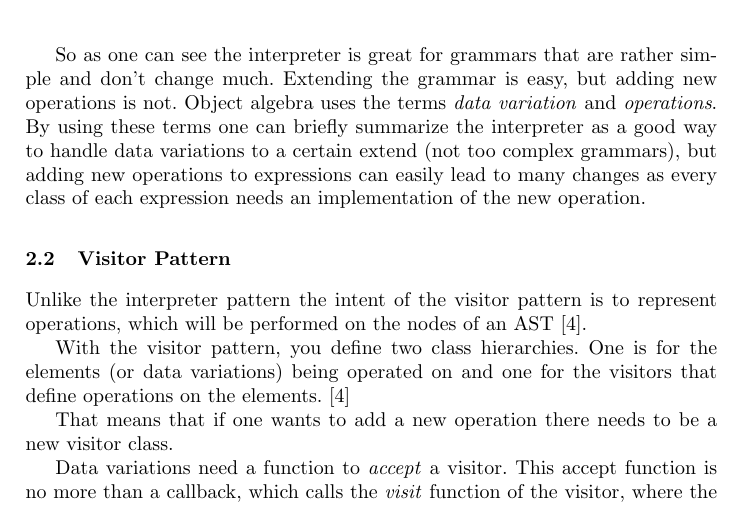
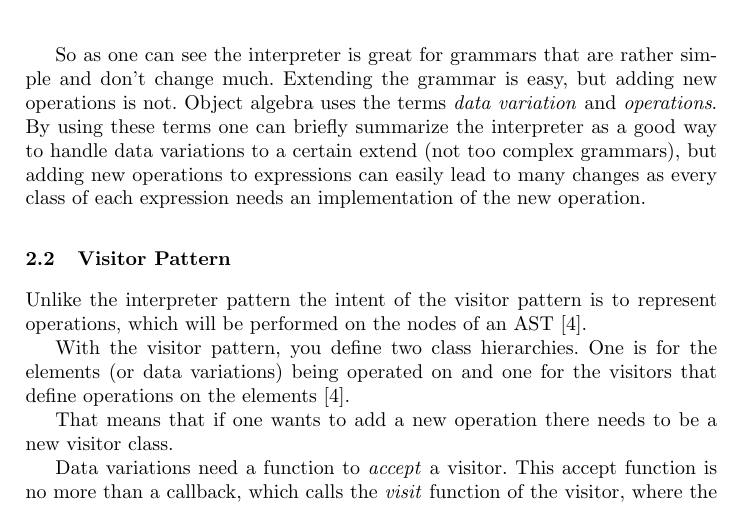
Before and after one commit to hadesrofl/oaltl, a LaTeX paper (doc/report/Solving the Expression Problem for LTL using Object Algebra.tex): part of page 3 of 8, cut so that both start at the same text. Compiled offline with pdfLaTeX.

Commit message:
* minor fix of citation

```diff
--- a/doc/report/Solving the Expression Problem for LTL using Object Algebra.tex
+++ b/doc/report/Solving the Expression Problem for LTL using Object Algebra.tex
@@ -105,7 +105,7 @@ So as one can see the interpreter is great for grammars that are rather simple a
 \subsection{Visitor Pattern} \label{ssec:visitor}
 Unlike the interpreter pattern the intent of the visitor pattern is to represent operations, which will be performed on the nodes of an AST \cite{GHJV94}.
 
-With the visitor pattern, you define two class hierarchies. One is for the elements (or data variations) being operated on and one for the visitors that define operations on the elements. \cite{GHJV94}
+With the visitor pattern, you define two class hierarchies. One is for the elements (or data variations) being operated on and one for the visitors that define operations on the elements \cite{GHJV94}.
 
 That means that if one wants to add a new operation there needs to be a new visitor class.
 
```
